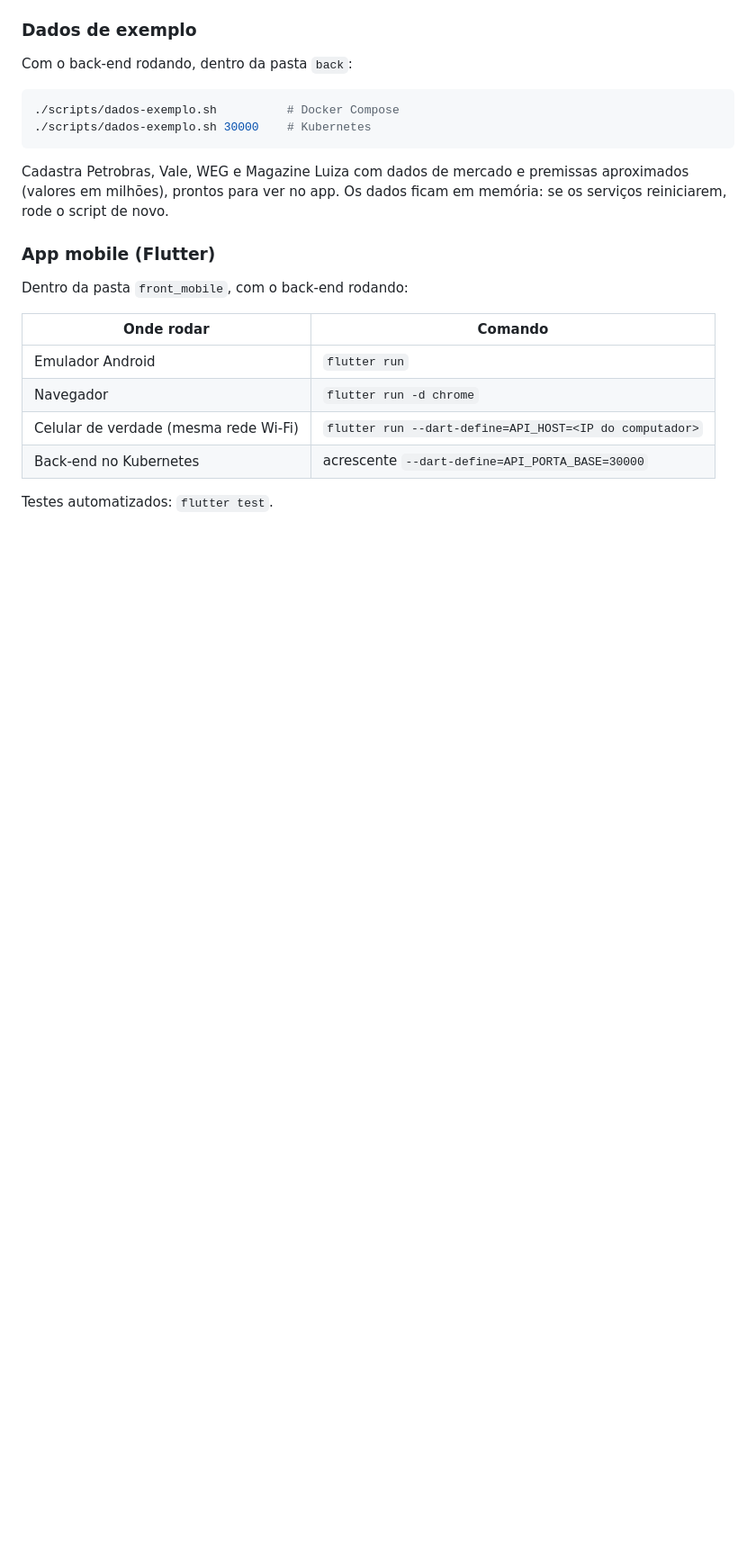
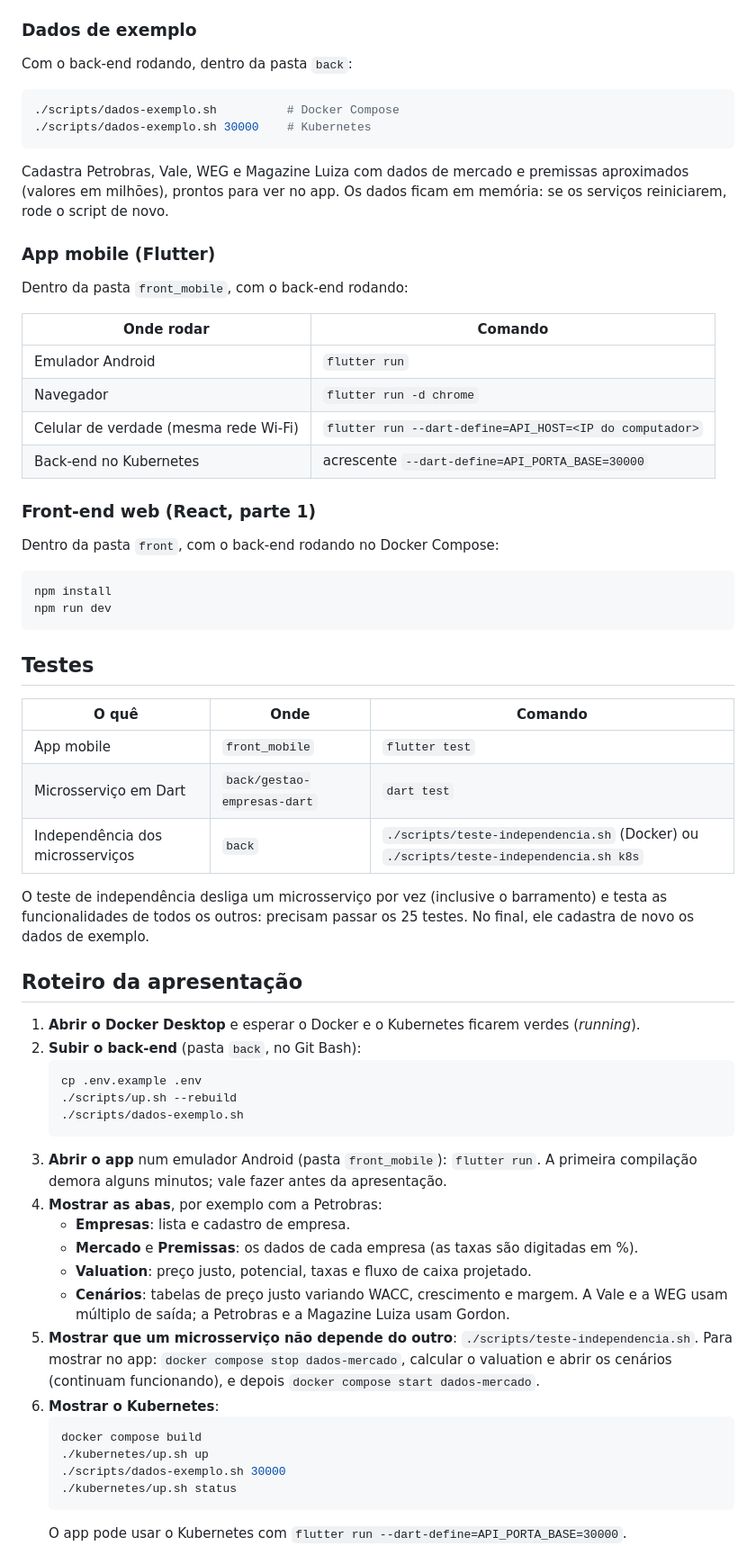
Before and after one commit to gupasqualin/ProjetoLP2-ECM252-GrupoX, a Markdown page: README.md, the part around one of its changes. Shown at 90% size. Drawn GitHub-style; blank space fills up the shorter version.

Commit message:
docs: README com requisitos, testes, roteiro da apresentacao e problemas comuns

````diff
--- a/README.md
+++ b/README.md
@@ -105,4 +117,47 @@ Dentro da pasta `front_mobile`, com o back-end rodando:
 | Celular de verdade (mesma rede Wi-Fi) | `flutter run --dart-define=API_HOST=<IP do computador>` |
 | Back-end no Kubernetes | acrescente `--dart-define=API_PORTA_BASE=30000` |
 
-Testes automatizados: `flutter test`.
+### Front-end web (React, parte 1)
+
+Dentro da pasta `front`, com o back-end rodando no Docker Compose:
+
+```bash
+npm install
+npm run dev
+```
+
+## Testes
+
+| O quê | Onde | Comando |
+|---|---|---|
+| App mobile | `front_mobile` | `flutter test` |
+| Microsserviço em Dart | `back/gestao-empresas-dart` | `dart test` |
+| Independência dos microsserviços | `back` | `./scripts/teste-independencia.sh` (Docker) ou `./scripts/teste-independencia.sh k8s` |
+
+O teste de independência desliga um microsserviço por vez (inclusive o barramento) e testa as funcionalidades de todos os outros: precisam passar os 25 testes. No final, ele cadastra de novo os dados de exemplo.
+
+## Roteiro da apresentação
+
+1. **Abrir o Docker Desktop** e esperar o Docker e o Kubernetes ficarem verdes (*running*).
+2. **Subir o back-end** (pasta `back`, no Git Bash):
+   ```bash
+   cp .env.example .env
+   ./scripts/up.sh --rebuild
+   ./scripts/dados-exemplo.sh
+   ```
+3. **Abrir o app** num emulador Android (pasta `front_mobile`): `flutter run`. A primeira compilação demora alguns minutos; vale fazer antes da apresentação.
+4. **Mostrar as abas**, por exemplo com a Petrobras:
+   - **Empresas**: lista e cadastro de empresa.
+   - **Mercado** e **Premissas**: os dados de cada empresa (as taxas são digitadas em %).
+   - **Valuation**: preço justo, potencial, taxas e fluxo de caixa projetado.
+   - **Cenários**: tabelas de preço justo variando WACC, crescimento e margem. A Vale e a WEG usam múltiplo de saída; a Petrobras e a Magazine Luiza usam Gordon.
+5. **Mostrar que um microsserviço não depende do outro**: `./scripts/teste-independencia.sh`. Para mostrar no app: `docker compose stop dados-mercado`, calcular o valuation e abrir os cenários (continuam funcionando), e depois `docker compose start dados-mercado`.
+6. **Mostrar o Kubernetes**:
+   ```bash
+   docker compose build
+   ./kubernetes/up.sh up
+   ./scripts/dados-exemplo.sh 30000
+   ./kubernetes/up.sh status
+   ```
+   O app pode usar o Kubernetes com `flutter run --dart-define=API_PORTA_BASE=30000`.
+
````
Also changed, not shown: other parts of README.md (+35 -0 lines).
